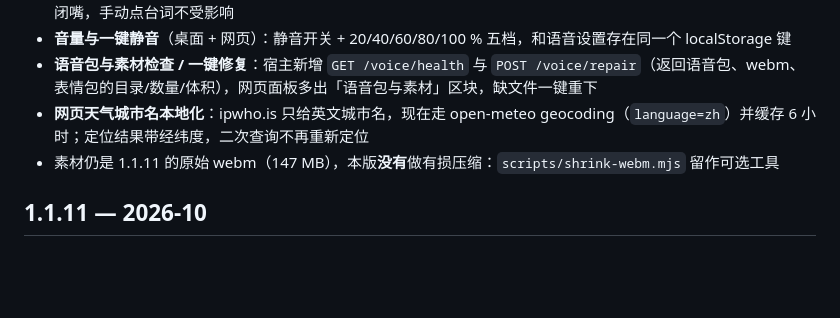
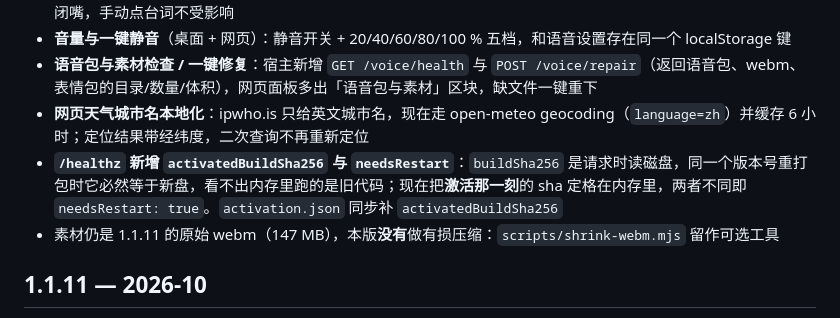
Before and after one commit to Yuanawaqwq/dsh-columbina-pet, a Markdown page: CHANGELOG.md, the part around the change. Rendered like a GitHub page; blank space fills up the shorter version.

Commit message:
docs(1.1.12): CHANGELOG 补 activatedBuildSha256

```diff
--- a/CHANGELOG.md
+++ b/CHANGELOG.md
@@ -23,6 +23,7 @@
 - **音量与一键静音**（桌面 + 网页）：静音开关 + 20/40/60/80/100 % 五档，和语音设置存在同一个 localStorage 键
 - **语音包与素材检查 / 一键修复**：宿主新增 `GET /voice/health` 与 `POST /voice/repair`（返回语音包、webm、表情包的目录/数量/体积），网页面板多出「语音包与素材」区块，缺文件一键重下
 - **网页天气城市名本地化**：ipwho.is 只给英文城市名，现在走 open-meteo geocoding（`language=zh`）并缓存 6 小时；定位结果带经纬度，二次查询不再重新定位
+- **`/healthz` 新增 `activatedBuildSha256` 与 `needsRestart`**：`buildSha256` 是请求时读磁盘，同一个版本号重打包时它必然等于新盘，看不出内存里跑的是旧代码；现在把**激活那一刻**的 sha 定格在内存里，两者不同即 `needsRestart: true`。`activation.json` 同步补 `activatedBuildSha256`
 - 素材仍是 1.1.11 的原始 webm（147 MB），本版**没有**做有损压缩：`scripts/shrink-webm.mjs` 留作可选工具
 
 ## 1.1.11 — 2026-10
```
